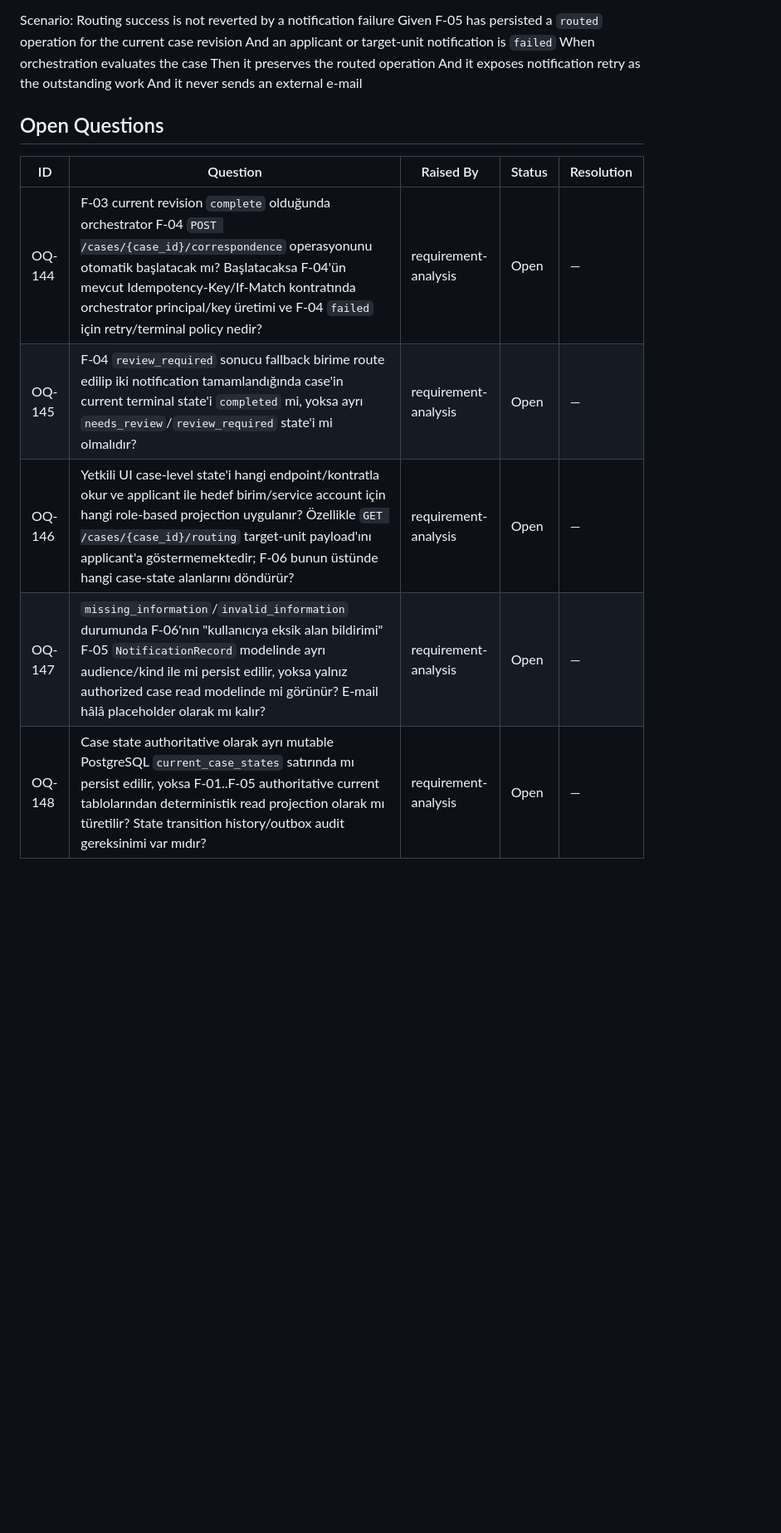
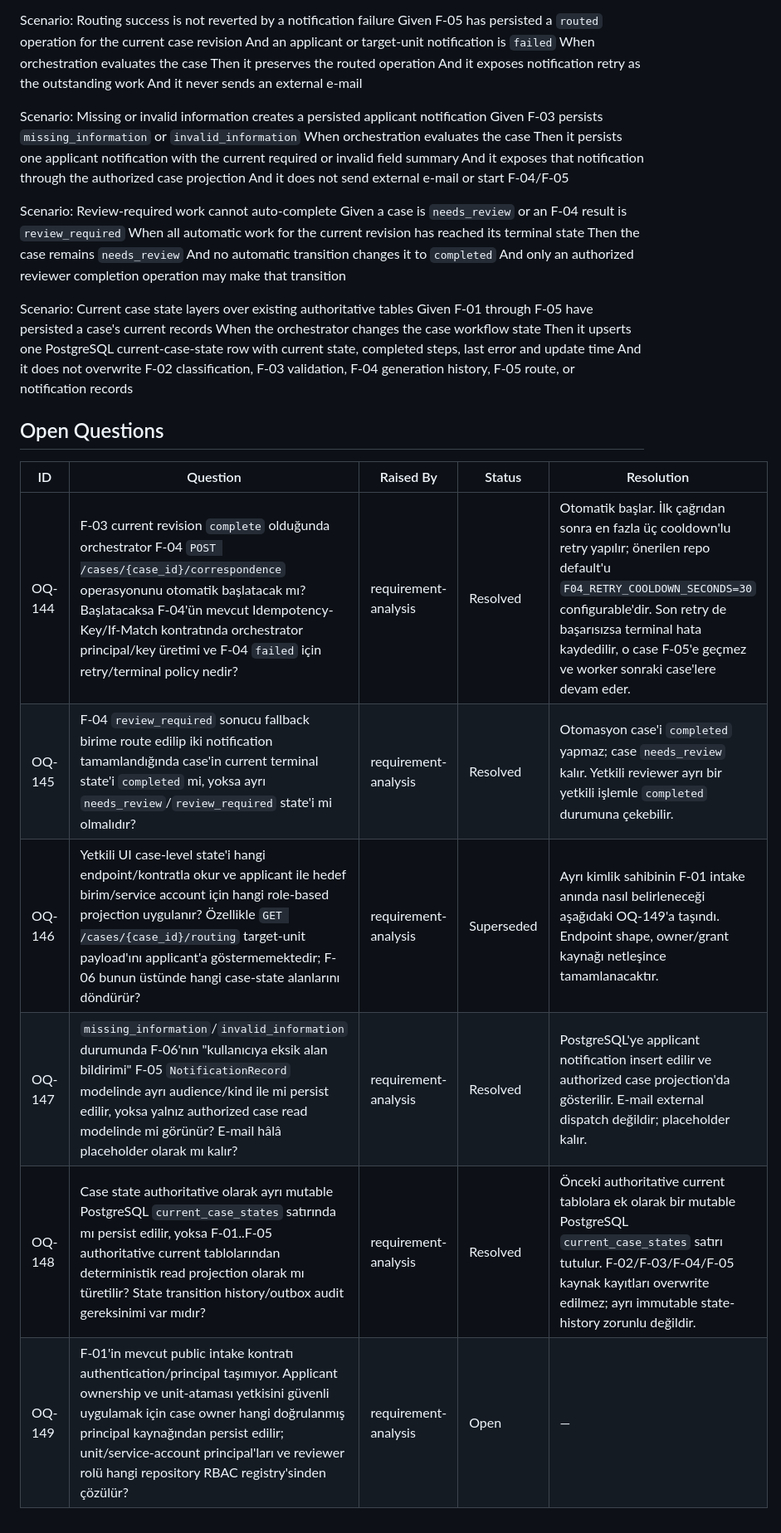
Before and after one commit to itstexa/coreaigent, a Markdown page: docs/design/DESIGN_c207e52_f06.md, the part around one of its changes. Shown at 83% size. Rendered like a GitHub page; blank space fills up the shorter version.

Commit message:
docs(f06): resolve orchestration decisions

```diff
--- a/docs/design/DESIGN_c207e52_f06.md
+++ b/docs/design/DESIGN_c207e52_f06.md
@@ -45,12 +55,33 @@ Feature: F-06 durable orchestration and case state
     And it exposes notification retry as the outstanding work
     And it never sends an external e-mail
 
+  Scenario: Missing or invalid information creates a persisted applicant notification
+    Given F-03 persists `missing_information` or `invalid_information`
+    When orchestration evaluates the case
+    Then it persists one applicant notification with the current required or invalid field summary
+    And it exposes that notification through the authorized case projection
+    And it does not send external e-mail or start F-04/F-05
+
+  Scenario: Review-required work cannot auto-complete
+    Given a case is `needs_review` or an F-04 result is `review_required`
+    When all automatic work for the current revision has reached its terminal state
+    Then the case remains `needs_review`
+    And no automatic transition changes it to `completed`
+    And only an authorized reviewer completion operation may make that transition
+
+  Scenario: Current case state layers over existing authoritative tables
+    Given F-01 through F-05 have persisted a case's current records
+    When the orchestrator changes the case workflow state
+    Then it upserts one PostgreSQL current-case-state row with current state, completed steps, last error and update time
+    And it does not overwrite F-02 classification, F-03 validation, F-04 generation history, F-05 route, or notification records
+
 ## Open Questions
 
 | ID | Question | Raised By | Status | Resolution |
 |---|---|---|---|---|
-| OQ-144 | F-03 current revision `complete` olduğunda orchestrator F-04 `POST /cases/{case_id}/correspondence` operasyonunu otomatik başlatacak mı? Başlatacaksa F-04'ün mevcut Idempotency-Key/If-Match kontratında orchestrator principal/key üretimi ve F-04 `failed` için retry/terminal policy nedir? | requirement-analysis | Open | — |
-| OQ-145 | F-04 `review_required` sonucu fallback birime route edilip iki notification tamamlandığında case'in current terminal state'i `completed` mi, yoksa ayrı `needs_review`/`review_required` state'i mi olmalıdır? | requirement-analysis | Open | — |
-| OQ-146 | Yetkili UI case-level state'i hangi endpoint/kontratla okur ve applicant ile hedef birim/service account için hangi role-based projection uygulanır? Özellikle `GET /cases/{case_id}/routing` target-unit payload'ını applicant'a göstermemektedir; F-06 bunun üstünde hangi case-state alanlarını döndürür? | requirement-analysis | Open | — |
-| OQ-147 | `missing_information`/`invalid_information` durumunda F-06'nın "kullanıcıya eksik alan bildirimi" F-05 `NotificationRecord` modelinde ayrı audience/kind ile mi persist edilir, yoksa yalnız authorized case read modelinde mi görünür? E-mail hâlâ placeholder olarak mı kalır? | requirement-analysis | Open | — |
-| OQ-148 | Case state authoritative olarak ayrı mutable PostgreSQL `current_case_states` satırında mı persist edilir, yoksa F-01..F-05 authoritative current tablolarından deterministik read projection olarak mı türetilir? State transition history/outbox audit gereksinimi var mıdır? | requirement-analysis | Open | — |
+| OQ-144 | F-03 current revision `complete` olduğunda orchestrator F-04 `POST /cases/{case_id}/correspondence` operasyonunu otomatik başlatacak mı? Başlatacaksa F-04'ün mevcut Idempotency-Key/If-Match kontratında orchestrator principal/key üretimi ve F-04 `failed` için retry/terminal policy nedir? | requirement-analysis | Resolved | Otomatik başlar. İlk çağrıdan sonra en fazla üç cooldown'lu retry yapılır; önerilen repo default'u `F04_RETRY_COOLDOWN_SECONDS=30` configurable'dir. Son retry de başarısızsa terminal hata kaydedilir, o case F-05'e geçmez ve worker sonraki case'lere devam eder. |
+| OQ-145 | F-04 `review_required` sonucu fallback birime route edilip iki notification tamamlandığında case'in current terminal state'i `completed` mi, yoksa ayrı `needs_review`/`review_required` state'i mi olmalıdır? | requirement-analysis | Resolved | Otomasyon case'i `completed` yapmaz; case `needs_review` kalır. Yetkili reviewer ayrı bir yetkili işlemle `completed` durumuna çekebilir. |
+| OQ-146 | Yetkili UI case-level state'i hangi endpoint/kontratla okur ve applicant ile hedef birim/service account için hangi role-based projection uygulanır? Özellikle `GET /cases/{case_id}/routing` target-unit payload'ını applicant'a göstermemektedir; F-06 bunun üstünde hangi case-state alanlarını döndürür? | requirement-analysis | Superseded | Ayrı kimlik sahibinin F-01 intake anında nasıl belirleneceği aşağıdaki OQ-149'a taşındı. Endpoint shape, owner/grant kaynağı netleşince tamamlanacaktır. |
+| OQ-147 | `missing_information`/`invalid_information` durumunda F-06'nın "kullanıcıya eksik alan bildirimi" F-05 `NotificationRecord` modelinde ayrı audience/kind ile mi persist edilir, yoksa yalnız authorized case read modelinde mi görünür? E-mail hâlâ placeholder olarak mı kalır? | requirement-analysis | Resolved | PostgreSQL'ye applicant notification insert edilir ve authorized case projection'da gösterilir. E-mail external dispatch değildir; placeholder kalır. |
+| OQ-148 | Case state authoritative olarak ayrı mutable PostgreSQL `current_case_states` satırında mı persist edilir, yoksa F-01..F-05 authoritative current tablolarından deterministik read projection olarak mı türetilir? State transition history/outbox audit gereksinimi var mıdır? | requirement-analysis | Resolved | Önceki authoritative current tablolara ek olarak bir mutable PostgreSQL `current_case_states` satırı tutulur. F-02/F-03/F-04/F-05 kaynak kayıtları overwrite edilmez; ayrı immutable state-history zorunlu değildir. |
+| OQ-149 | F-01'in mevcut public intake kontratı authentication/principal taşımıyor. Applicant ownership ve unit-ataması yetkisini güvenli uygulamak için case owner hangi doğrulanmış principal kaynağından persist edilir; unit/service-account principal'ları ve reviewer rolü hangi repository RBAC registry'sinden çözülür? | requirement-analysis | Open | — |
```
Also changed, not shown: other parts of docs/design/DESIGN_c207e52_f06.md (+11 -1 lines), docs/APPROVAL_LOG.md (+3 -2 lines).
